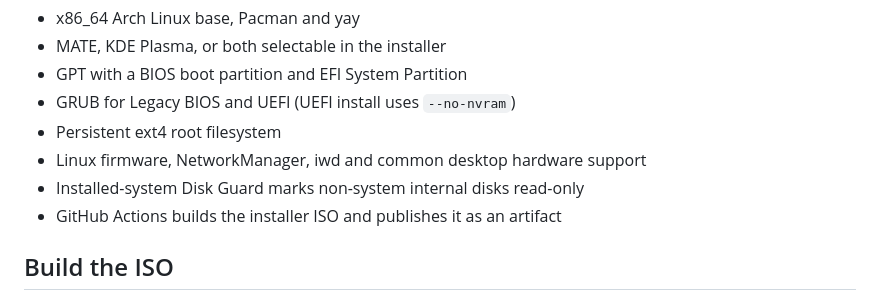
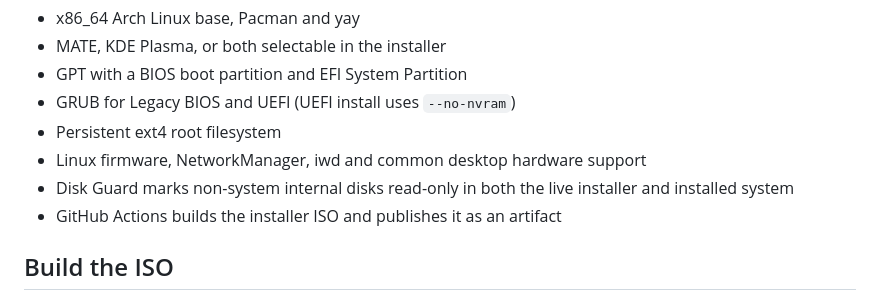
Before and after one commit to trail-b1az3r/pocketSO, a Markdown page: README.md, the part around the change. GitHub-like rendering.

Commit message:
Document live installer disk protection

```diff
--- a/README.md
+++ b/README.md
@@ -12,7 +12,7 @@ This repository builds a bootable Archiso installer. Boot it from one USB drive,
 - GRUB for Legacy BIOS and UEFI (UEFI install uses `--no-nvram`)
 - Persistent ext4 root filesystem
 - Linux firmware, NetworkManager, iwd and common desktop hardware support
-- Installed-system Disk Guard marks non-system internal disks read-only
+- Disk Guard marks non-system internal disks read-only in both the live installer and installed system
 - GitHub Actions builds the installer ISO and publishes it as an artifact
 
 ## Build the ISO
```
